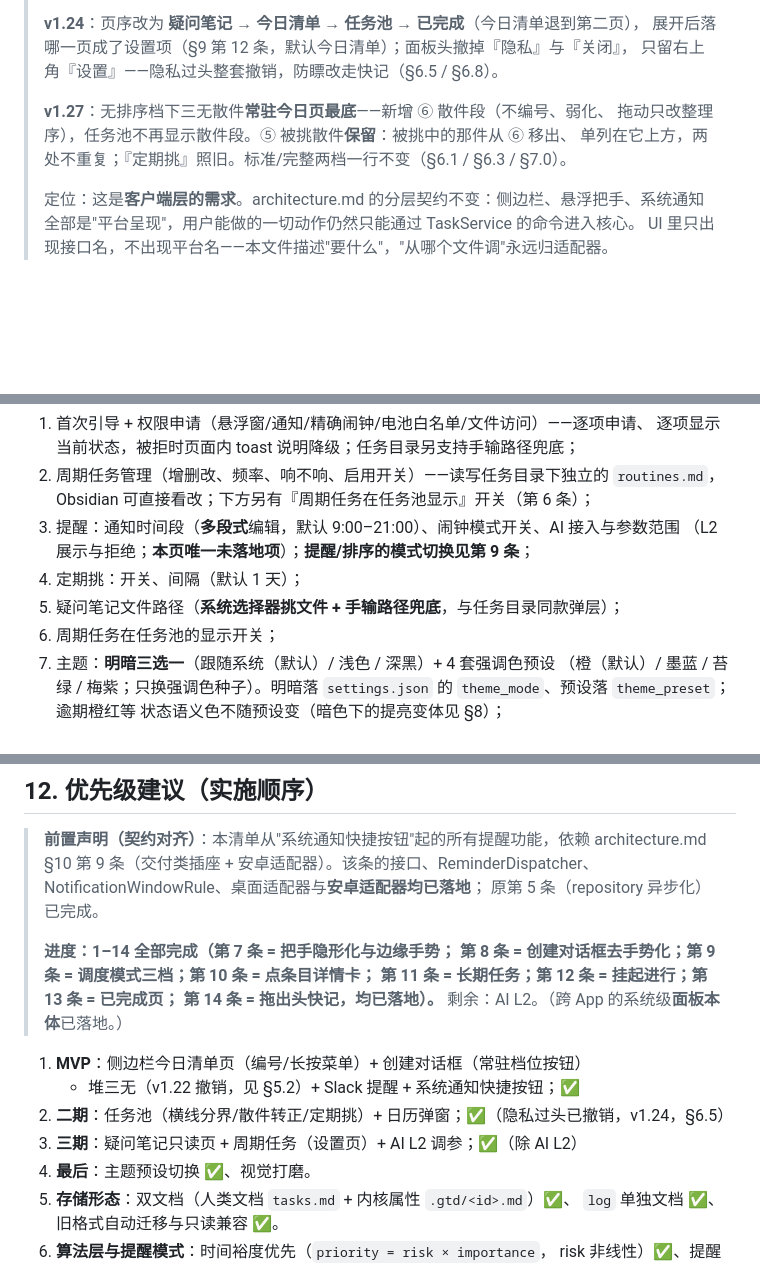
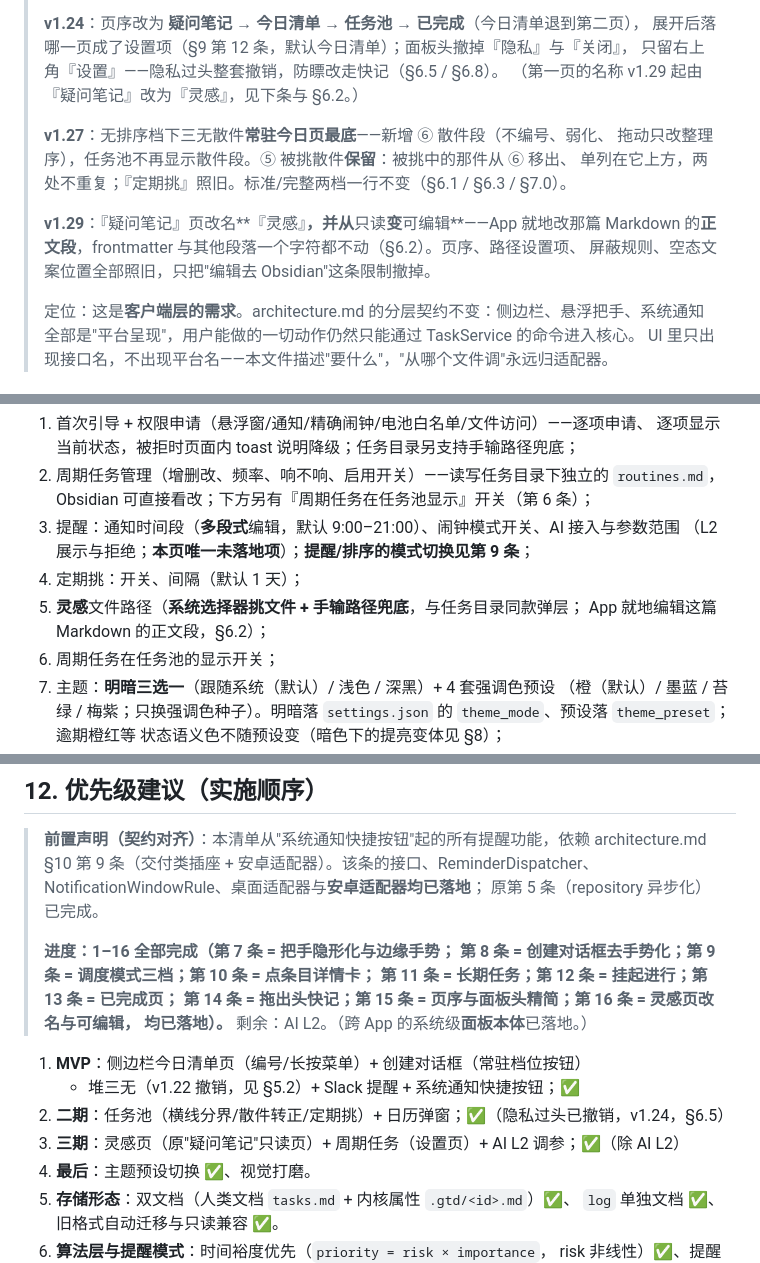
Before and after one commit to lumen-one/gtd_todo, a Markdown page: docs/ui-interaction.md, 3 parts joined by grey strips. Rendered like a GitHub page; blank space fills up the shorter version.

```diff
--- a/docs/ui-interaction.md
+++ b/docs/ui-interaction.md
@@ -13,10 +13,15 @@
 > **v1.24**：页序改为 **疑问笔记 → 今日清单 → 任务池 → 已完成**（今日清单退到第二页），
 > 展开后落哪一页成了设置项（§9 第 12 条，默认今日清单）；面板头撤掉『隐私』与『关闭』，
 > 只留右上角『设置』——隐私过头整套撤销，防瞟改走快记（§6.5 / §6.8）。
+> （第一页的名称 v1.29 起由『疑问笔记』改为『灵感』，见下条与 §6.2。）
 >
 > **v1.27**：无排序档下三无散件**常驻今日页最底**——新增 ⑥ 散件段（不编号、弱化、
 > 拖动只改整理序），任务池不再显示散件段。⑤ 被挑散件**保留**：被挑中的那件从 ⑥ 移出、
 > 单列在它上方，两处不重复；『定期挑』照旧。标准/完整两档一行不变（§6.1 / §6.3 / §7.0）。
+>
+> **v1.29**：『疑问笔记』页改名**『灵感』**，并从**只读**变**可编辑**——App 就地改那篇
+> Markdown 的**正文段**，frontmatter 与其他段落一个字符都不动（§6.2）。页序、路径设置项、
+> 屏蔽规则、空态文案位置全部照旧，只把"编辑去 Obsidian"这条限制撤掉。
 >
 > 定位：这是**客户端层的需求**。architecture.md 的分层契约不变：侧边栏、悬浮把手、系统通知
 > 全部是"平台呈现"，用户能做的一切动作仍然只能通过 TaskService 的命令进入核心。
@@ -714,7 +732,8 @@ nextReminderAt = 沿用上次锚点（任务自身没变时）否则 addWorkMinu
 3. 提醒：通知时间段（**多段式**编辑，默认 9:00–21:00）、闹钟模式开关、AI 接入与参数范围
    （L2 展示与拒绝；**本页唯一未落地项**）；**提醒/排序的模式切换见第 9 条**；
 4. 定期挑：开关、间隔（默认 1 天）；
-5. 疑问笔记文件路径（**系统选择器挑文件 + 手输路径兜底**，与任务目录同款弹层）；
+5. **灵感**文件路径（**系统选择器挑文件 + 手输路径兜底**，与任务目录同款弹层；
+   App 就地编辑这篇 Markdown 的正文段，§6.2）；
 6. 周期任务在任务池的显示开关；
 7. 主题：**明暗三选一**（跟随系统（默认）/ 浅色 / 深黑）+ 4 套强调色预设
    （橙（默认）/ 墨蓝 / 苔绿 / 梅紫；只换强调色种子）。明暗落
@@ -828,16 +847,17 @@ nextReminderAt = 沿用上次锚点（任务自身没变时）否则 addWorkMinu
 > NotificationWindowRule、桌面适配器与**安卓适配器均已落地**；
 > 原第 5 条（repository 异步化）已完成。
 >
-> **进度：1–14 全部完成（第 7 条 = 把手隐形化与边缘手势；
+> **进度：1–16 全部完成（第 7 条 = 把手隐形化与边缘手势；
 > 第 8 条 = 创建对话框去手势化；第 9 条 = 调度模式三档；第 10 条 = 点条目详情卡；
 > 第 11 条 = 长期任务；第 12 条 = 挂起进行；第 13 条 = 已完成页；
-> 第 14 条 = 拖出头快记，均已落地）。**
+> 第 14 条 = 拖出头快记；第 15 条 = 页序与面板头精简；第 16 条 = 灵感页改名与可编辑，
+> 均已落地）。**
 > 剩余：AI L2。（跨 App 的系统级**面板本体**已落地。）
 
 1. **MVP**：侧边栏今日清单页（编号/长按菜单）+ 创建对话框（常驻档位按钮）
    + 堆三无（v1.22 撤销，见 §5.2）+ Slack 提醒 + 系统通知快捷按钮；✅
 2. **二期**：任务池（横线分界/散件转正/定期挑）+ 日历弹窗；✅（隐私过头已撤销，v1.24，§6.5）
-3. **三期**：疑问笔记只读页 + 周期任务（设置页）+ AI L2 调参；✅（除 AI L2）
+3. **三期**：灵感页（原"疑问笔记"只读页）+ 周期任务（设置页）+ AI L2 调参；✅（除 AI L2）
 4. **最后**：主题预设切换 ✅、视觉打磨。
 5. **存储形态**：双文档（人类文档 `tasks.md` + 内核属性 `.gtd/<id>.md`）✅、
    `log` 单独文档 ✅、旧格式自动迁移与只读兼容 ✅。
```
Also changed, not shown: other parts of docs/ui-interaction.md (+37 -17 lines), docs/architecture.md (+10 -5 lines).
